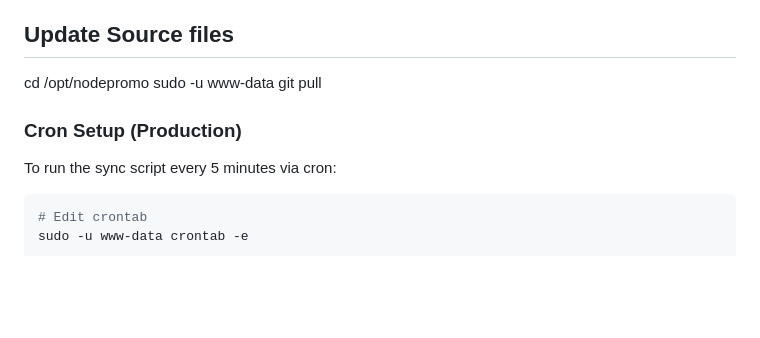
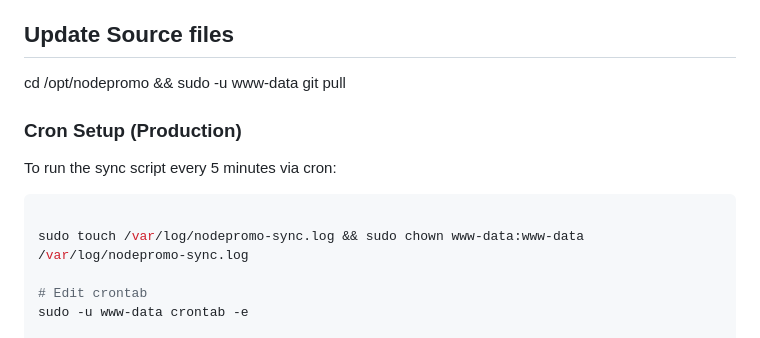
Before and after one commit to HiltonStoneDev/nodepromo, a Markdown page: README.md, the part around the change. Drawn GitHub-style; blank space fills up the shorter version.

Commit message:
concat commands

````diff
--- a/README.md
+++ b/README.md
@@ -148,12 +148,14 @@ The script supports multiple JSON formats:
 - Supports WebP, JPG, PNG, and GIF formats
 
 ## Update Source files
-cd /opt/nodepromo
-sudo -u www-data git pull
+cd /opt/nodepromo && sudo -u www-data git pull
 
 ### Cron Setup (Production)
 To run the sync script every 5 minutes via cron:
 ```bash
+
+sudo touch /var/log/nodepromo-sync.log && sudo chown www-data:www-data /var/log/nodepromo-sync.log
+
 # Edit crontab
 sudo -u www-data crontab -e
 
````
